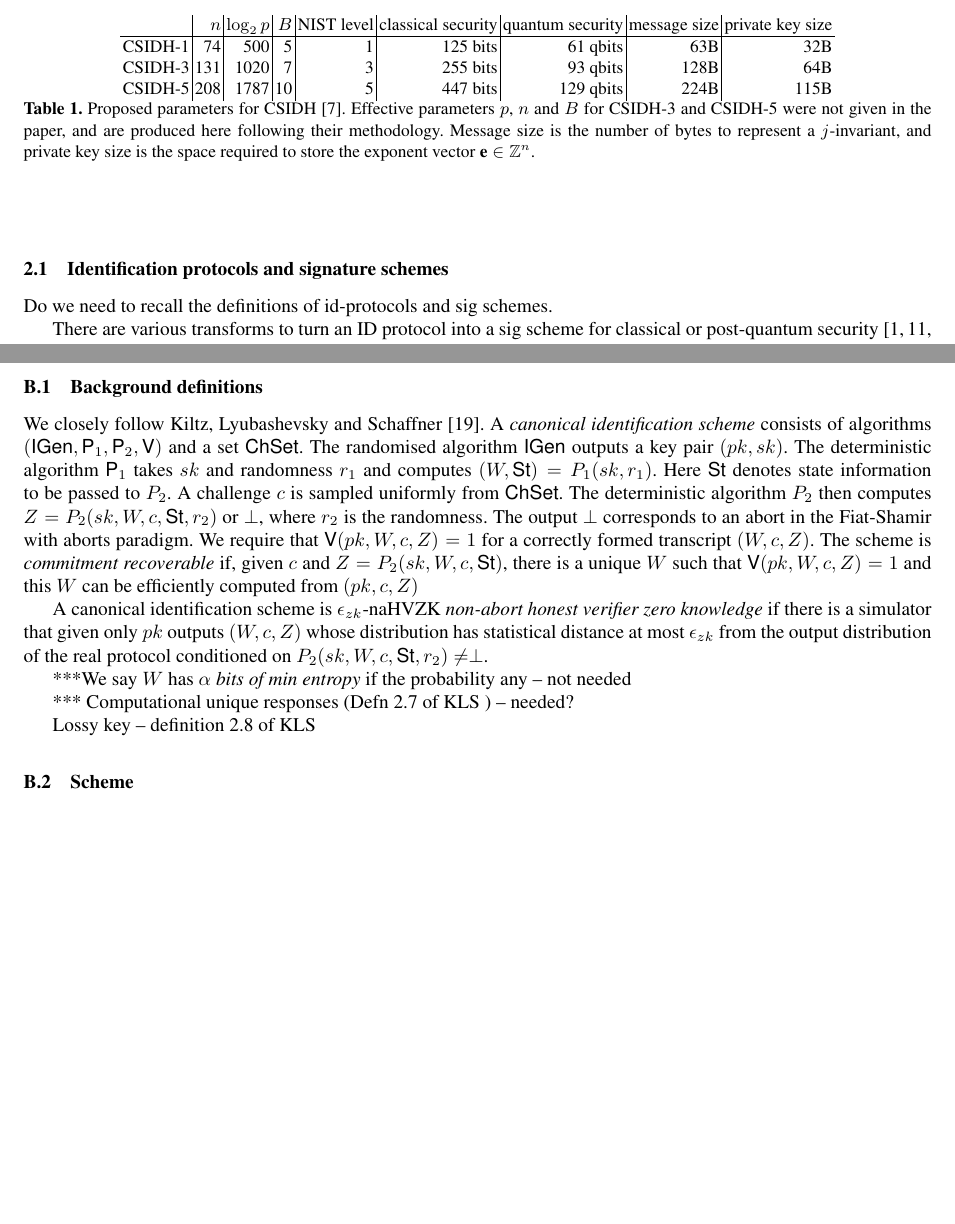
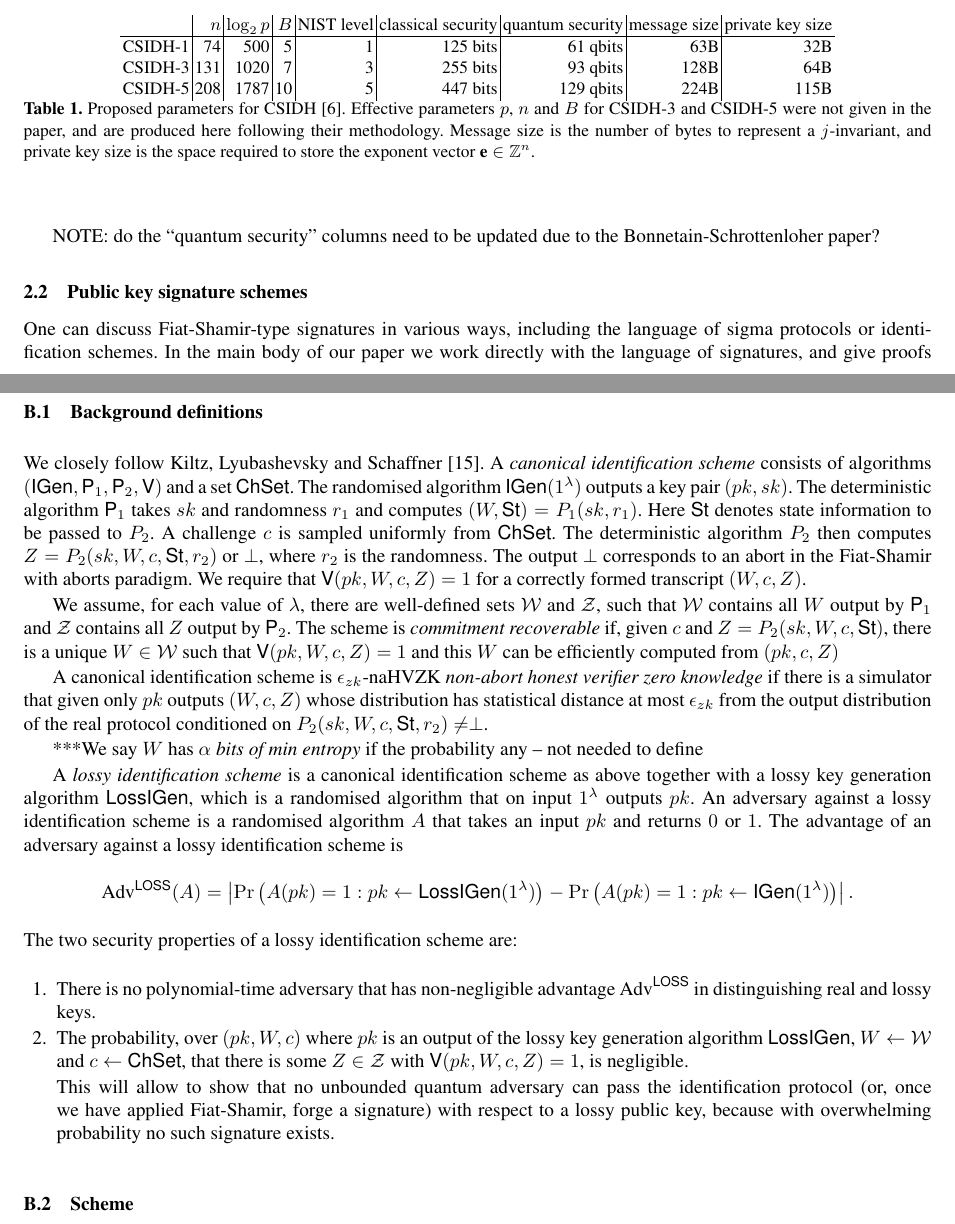
Before and after one commit to defeo/seasign, a LaTeX thesis (seasign.tex): two parts of pages 2 and 13 of 17, joined at a grey line, cut so that both start at the same text, the shorter picture padded with empty space. Compiled offline with pdfLaTeX.

Commit message:
working on Appedix B and security definitions

```diff
--- a/seasign.tex
+++ b/seasign.tex
@@ -39,11 +39,19 @@
 \newcommand{\x}{\textbf{x}}
 \newcommand{\z}{\textbf{z}}
 
+\newcommand{\Adv}{\text{Adv}}
+
+\newcommand{\KeyGen}{\textsf{KeyGen}}
+\newcommand{\Sign}{\textsf{Sign}}
+\newcommand{\Verify}{\textsf{Verify}}
 \newcommand{\IGen}{\textsf{IGen}}
 \newcommand{\PP}{\textsf{P}}
 \newcommand{\VV}{\textsf{V}}
+\newcommand{\Wset}{\mathcal{W}}
+\newcommand{\Zset}{\mathcal{Z}}
 \newcommand{\ChSet}{\textsf{ChSet}}
 \newcommand{\St}{\textsf{St}}
+\newcommand{\LossIGen}{\textsf{LossIGen}}
 
 
 % THEOREM ENVIRONMENTS
@@ -188,11 +199,11 @@ Their implementation of the smallest parameter size CSIDH-1 computes one class g
   \label{tab:csidh-parms}
 \end{table}
 
+NOTE: do the ``quantum security'' columns need to be updated due to the Bonnetain-Schrottenloher paper?
 
 
-\subsection{Identification protocols and signature schemes}
 
-Do we need to recall the definitions of id-protocols and sig schemes.
+\subsection{Public key signature schemes}
 
-There are various transforms to turn an ID protocol into a sig scheme for classical or post-quantum security~\cite{AABN02,DFG13,GCZ16,Katz10,Un15,Un17}.
-We focus in this paper on classical adversaries and therefore use the Fiat-Shamir scheme.
+One can discuss Fiat-Shamir-type signatures in various ways, including the language of sigma protocols or identification schemes.
+In the main body of our paper we work directly with the language of signatures, and give proofs directly in this formulation.
@@ -809,24 +865,38 @@ In the case of a lossy key, then such ideals do not exist as for a curve $E'$ it
 In the remainder of this section we develop these ideas.
 
 
-\subsection{Background definitions}
+\subsection{Background definitions} \label{sec:KLS-defns}
 
 We closely follow Kiltz, Lyubashevsky and Schaffner~\cite{KLS18}.
-A \emph{canonical identification scheme} consists of algorithms $(\IGen, \PP_1, \PP_2, \VV)$ and a set $\ChSet$. The randomised algorithm $\IGen$ outputs a key pair $(pk,sk)$.
+A \emph{canonical identification scheme} consists of algorithms $(\IGen, \PP_1, \PP_2, \VV)$ and a set $\ChSet$. The randomised algorithm $\IGen( 1^\lambda )$ outputs a key pair $(pk,sk)$.
 The deterministic algorithm $\PP_1$ takes $sk$ and randomness $r_1$ and computes $(W, \St) = P_1( sk, r_1 )$.
 Here $\St$ denotes state information to be passed to $P_2$.
 A challenge $c$ is sampled uniformly from $\ChSet$. The deterministic algorithm $P_2$ then computes $Z = P_2( sk, W, c, \St, r_2 )$ or $\perp$, where $r_2$ is the randomness.
 The output $\perp$ corresponds to an abort in the Fiat-Shamir with aborts paradigm.
 We require that $\VV( pk, W, c, Z ) = 1$ for a correctly formed transcript $(W,c,Z)$.
-The scheme is \emph{commitment recoverable} if, given $c$ and $Z = P_2( sk, W, c, \St )$, there is a unique $W$ such that $\VV( pk, W, c, Z ) = 1$ and this $W$ can be efficiently computed from $(pk, c, Z)$
+
+We assume, for each value of $\lambda$, there are well-defined sets $\Wset$ and $\Zset$, such that $\Wset$ contains all $W$ output by $\PP_1$ and $\Zset$ contains all $Z$ output by $\PP_2$.
+The scheme is \emph{commitment recoverable} if, given $c$ and $Z = P_2( sk, W, c, \St )$, there is a unique $W \in \Wset$ such that $\VV( pk, W, c, Z ) = 1$ and this $W$ can be efficiently computed from $(pk, c, Z)$
 
 A canonical identification scheme is $\epsilon_{zk}$-naHVZK \emph{non-abort honest verifier zero knowledge} if there is a simulator that given only $pk$ outputs $(W, c, Z)$ whose distribution has statistical distance at most $\epsilon_{zk}$ from the output distribution of the real protocol conditioned on $P_2( sk, W, c, \St, r_2 ) \ne \perp$.
 
-***We say $W$ has $\alpha$ \emph{bits of min entropy} if the probability any -- not needed
 
-*** Computational unique responses (Defn 2.7 of KLS ) -- needed?
+***We say $W$ has $\alpha$ \emph{bits of min entropy} if the probability any -- not needed to define
 
-Lossy key -- definition 2.8 of KLS
+A \emph{lossy identification scheme} is a canonical identification scheme as above together with a lossy key generation algorithm $\LossIGen$, which is a randomised algorithm that on input $1^\lambda$ outputs $pk$.
+An adversary against a lossy identification scheme is a randomised algorithm $A$ that takes an input $pk$ and returns $0$ or $1$.
+The advantage of an adversary against a lossy identification scheme is
+\[
+   \Adv^{\textsf{LOSS}}(A) = \left|
+   \Pr\left( A( pk ) = 1 : pk \leftarrow \LossIGen(1^\lambda) \right) - \Pr\left( A( pk ) = 1 : pk \leftarrow \IGen( 1^\lambda ) \right) \right|.
+\]
+The two security properties of a lossy identification scheme are:
+\begin{enumerate}
+\item There is no polynomial-time adversary that has non-negligible advantage $\Adv^{\textsf{LOSS}}$ in distinguishing real and lossy keys.
+\item The probability, over $(pk, W, c)$ where $pk$ is an output of the lossy key generation algorithm $\LossIGen$, $W \leftarrow \Wset$ and $c \leftarrow \ChSet$, that there is some $Z \in \Zset$ with $\VV( pk, W, c, Z ) = 1$, is negligible.
+
+This will allow to show that no unbounded quantum adversary can pass the identification protocol (or, once we have applied Fiat-Shamir, forge a signature) with respect to a lossy public key, because with overwhelming probability no such signature exists.
+\end{enumerate}
 
 
 \subsection{Scheme}
```
Also changed, not shown: seasign.tex (58 more changed lines).
